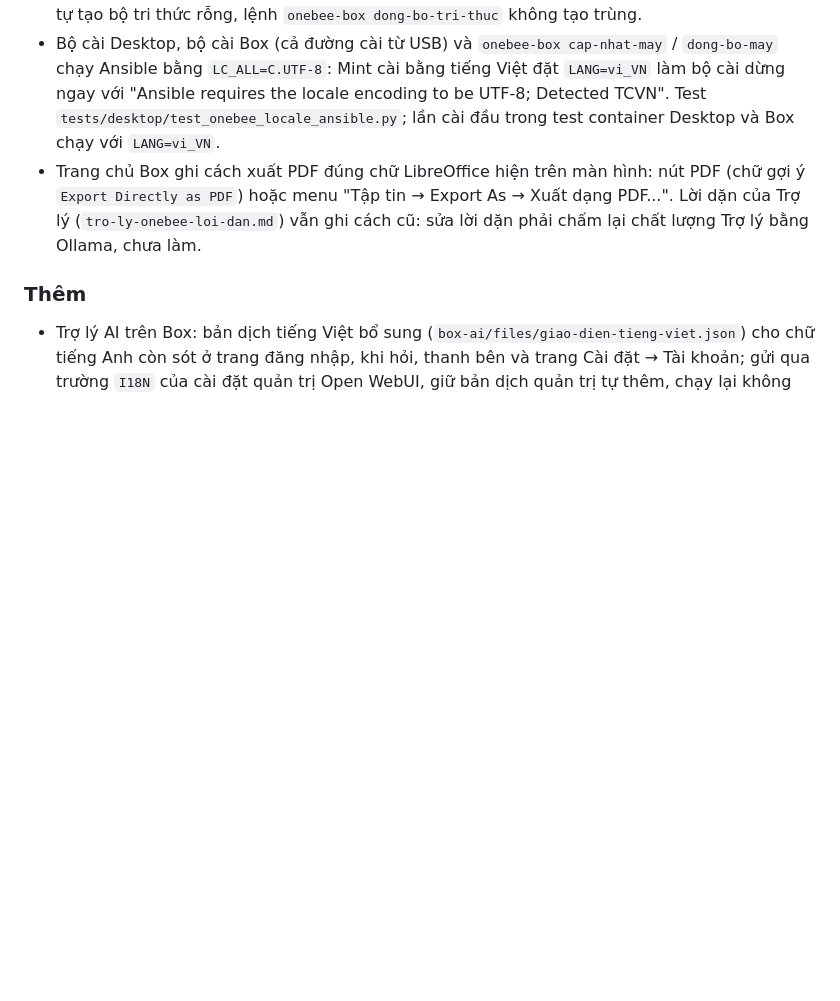
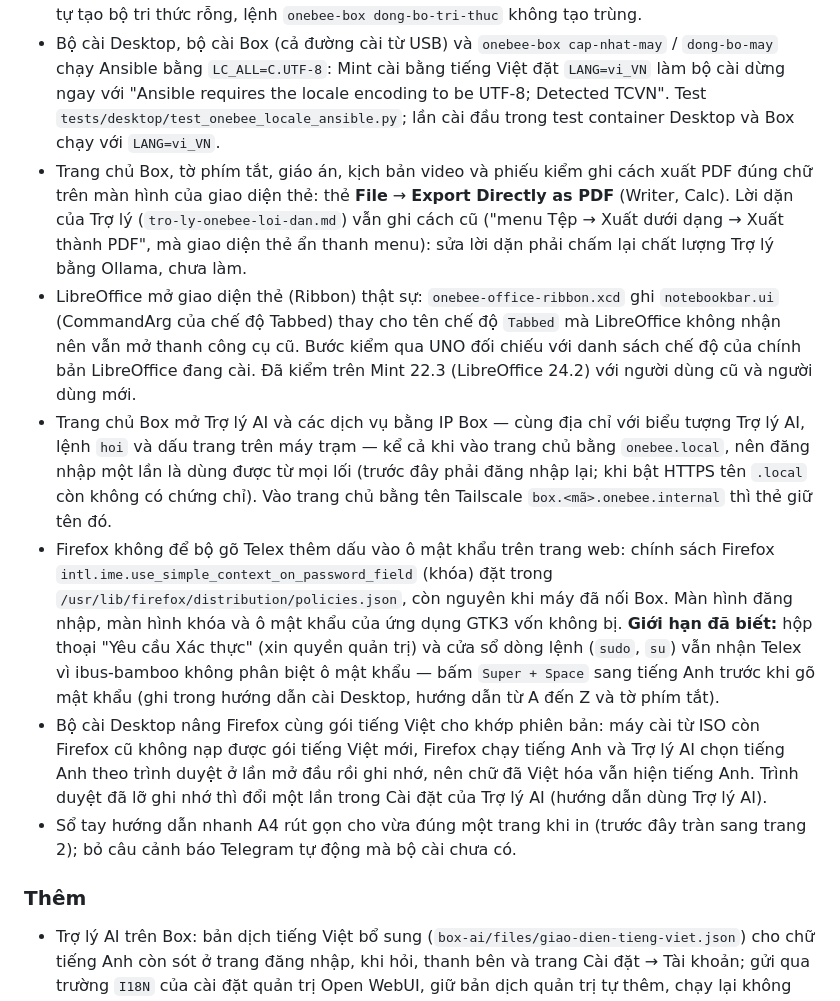
Before and after one commit to mthien07/da3-he-dieu-hanh-va-tu-dong-hoa-open-source, a Markdown page: docs/project-changelog.md, the part around the change. GitHub-like rendering; blank space fills up the shorter version.

Commit message:
docs: ghi các sửa lỗi trước phát hành vào nhật ký bản 1.2.0

```diff
--- a/docs/project-changelog.md
+++ b/docs/project-changelog.md
@@ -15,9 +15,24 @@ Bản 1.1.0 trên GitHub không có file tải (phiên bản trong bộ cài ch
 - Bộ cài Desktop, bộ cài Box (cả đường cài từ USB) và `onebee-box cap-nhat-may` / `dong-bo-may` chạy Ansible bằng `LC_ALL=C.UTF-8`:
   Mint cài bằng tiếng Việt đặt `LANG=vi_VN` làm bộ cài dừng ngay với "Ansible requires the locale encoding to be UTF-8; Detected TCVN".
   Test `tests/desktop/test_onebee_locale_ansible.py`; lần cài đầu trong test container Desktop và Box chạy với `LANG=vi_VN`.
-- Trang chủ Box ghi cách xuất PDF đúng chữ LibreOffice hiện trên màn hình: nút PDF (chữ gợi ý `Export Directly as PDF`) hoặc
-  menu "Tập tin → Export As → Xuất dạng PDF...". Lời dặn của Trợ lý (`tro-ly-onebee-loi-dan.md`) vẫn ghi cách cũ: sửa lời dặn
-  phải chấm lại chất lượng Trợ lý bằng Ollama, chưa làm.
+- Trang chủ Box, tờ phím tắt, giáo án, kịch bản video và phiếu kiểm ghi cách xuất PDF đúng chữ trên màn hình của giao diện thẻ:
+  thẻ **File** → **Export Directly as PDF** (Writer, Calc). Lời dặn của Trợ lý (`tro-ly-onebee-loi-dan.md`) vẫn ghi cách cũ
+  ("menu Tệp → Xuất dưới dạng → Xuất thành PDF", mà giao diện thẻ ẩn thanh menu): sửa lời dặn phải chấm lại chất lượng Trợ lý bằng Ollama, chưa làm.
+- LibreOffice mở giao diện thẻ (Ribbon) thật sự: `onebee-office-ribbon.xcd` ghi `notebookbar.ui` (CommandArg của chế độ Tabbed) thay cho
+  tên chế độ `Tabbed` mà LibreOffice không nhận nên vẫn mở thanh công cụ cũ. Bước kiểm qua UNO đối chiếu với danh sách chế độ của chính bản
+  LibreOffice đang cài. Đã kiểm trên Mint 22.3 (LibreOffice 24.2) với người dùng cũ và người dùng mới.
+- Trang chủ Box mở Trợ lý AI và các dịch vụ bằng IP Box — cùng địa chỉ với biểu tượng Trợ lý AI, lệnh `hoi` và dấu trang trên máy trạm —
+  kể cả khi vào trang chủ bằng `onebee.local`, nên đăng nhập một lần là dùng được từ mọi lối (trước đây phải đăng nhập lại; khi bật HTTPS
+  tên `.local` còn không có chứng chỉ). Vào trang chủ bằng tên Tailscale `box.<mã>.onebee.internal` thì thẻ giữ tên đó.
+- Firefox không để bộ gõ Telex thêm dấu vào ô mật khẩu trên trang web: chính sách Firefox `intl.ime.use_simple_context_on_password_field`
+  (khóa) đặt trong `/usr/lib/firefox/distribution/policies.json`, còn nguyên khi máy đã nối Box. Màn hình đăng nhập, màn hình khóa và
+  ô mật khẩu của ứng dụng GTK3 vốn không bị. **Giới hạn đã biết:** hộp thoại "Yêu cầu Xác thực" (xin quyền quản trị) và cửa sổ dòng lệnh
+  (`sudo`, `su`) vẫn nhận Telex vì ibus-bamboo không phân biệt ô mật khẩu — bấm `Super + Space` sang tiếng Anh trước khi gõ mật khẩu
+  (ghi trong hướng dẫn cài Desktop, hướng dẫn từ A đến Z và tờ phím tắt).
+- Bộ cài Desktop nâng Firefox cùng gói tiếng Việt cho khớp phiên bản: máy cài từ ISO còn Firefox cũ không nạp được gói tiếng Việt mới,
+  Firefox chạy tiếng Anh và Trợ lý AI chọn tiếng Anh theo trình duyệt ở lần mở đầu rồi ghi nhớ, nên chữ đã Việt hóa vẫn hiện tiếng Anh.
+  Trình duyệt đã lỡ ghi nhớ thì đổi một lần trong Cài đặt của Trợ lý AI (hướng dẫn dùng Trợ lý AI).
+- Sổ tay hướng dẫn nhanh A4 rút gọn cho vừa đúng một trang khi in (trước đây tràn sang trang 2); bỏ câu cảnh báo Telegram tự động mà bộ cài chưa có.
 ### Thêm
 - Trợ lý AI trên Box: bản dịch tiếng Việt bổ sung (`box-ai/files/giao-dien-tieng-viet.json`) cho chữ tiếng Anh còn sót ở trang đăng nhập,
   khi hỏi, thanh bên và trang Cài đặt → Tài khoản; gửi qua trường `I18N` của cài đặt quản trị Open WebUI, giữ bản dịch quản trị tự thêm,
```
